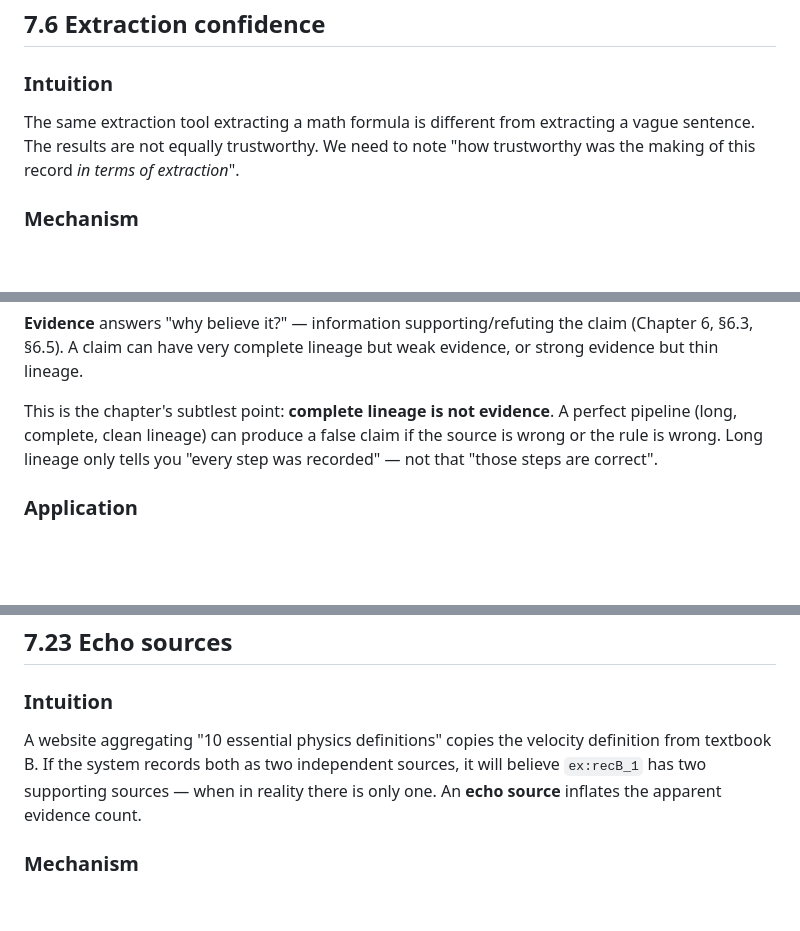
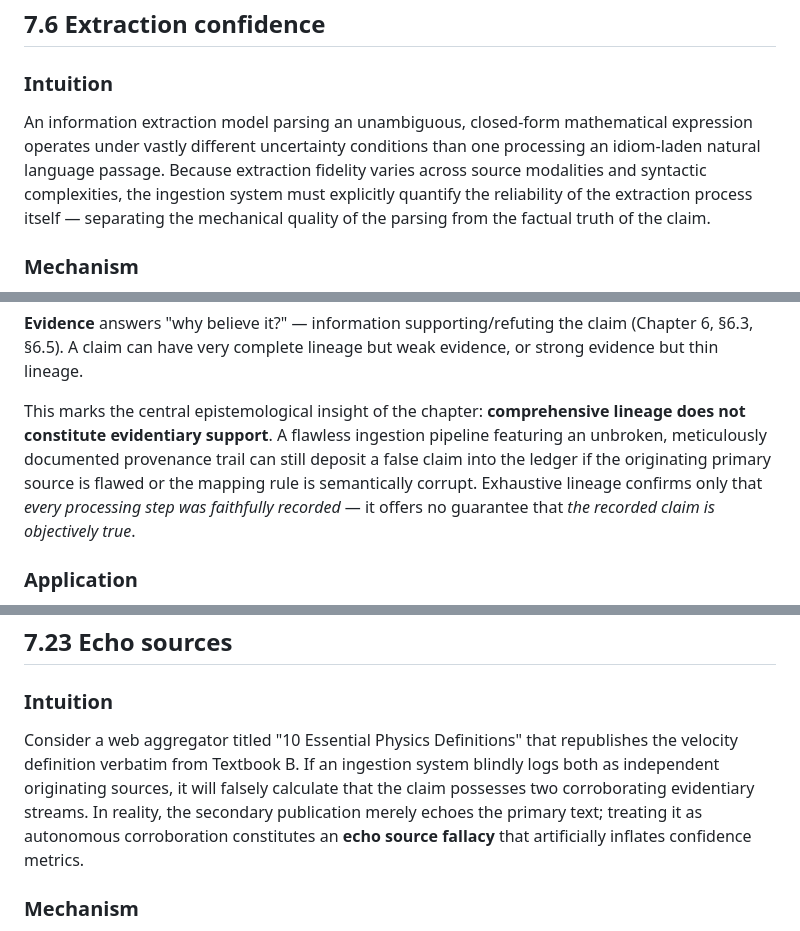
Before and after one commit to MinhTuan76800310/knowledge_graph_learning-journey, a Markdown page: book-en/chapter07.md, 3 parts joined by grey strips. Rendered like a GitHub page; blank space fills up the shorter version.

```diff
--- a/book-en/chapter07.md
+++ b/book-en/chapter07.md
@@ -387,9 +402,12 @@ coincidence.
 
 ### Intuition
 
-The same extraction tool extracting a math formula is different from extracting a vague
-sentence. The results are not equally trustworthy. We need to note "how trustworthy was the
-making of this record *in terms of extraction*".
+An information extraction model parsing an unambiguous, closed-form mathematical expression
+operates under vastly different uncertainty conditions than one processing an idiom-laden
+natural language passage. Because extraction fidelity varies across source modalities and
+syntactic complexities, the ingestion system must explicitly quantify the reliability of the
+extraction process itself — separating the mechanical quality of the parsing from the factual
+truth of the claim.
 
 ### Mechanism
 
@@ -1148,10 +1176,12 @@ ex:claim_velocity_rate_of_change
 (Chapter 6, §6.3, §6.5). A claim can have very complete lineage but weak evidence, or
 strong evidence but thin lineage.
 
-This is the chapter's subtlest point: **complete lineage is not evidence**. A perfect
-pipeline (long, complete, clean lineage) can produce a false claim if the source is wrong
-or the rule is wrong. Long lineage only tells you "every step was recorded" — not that
-"those steps are correct".
+This marks the central epistemological insight of the chapter: **comprehensive lineage does
+not constitute evidentiary support**. A flawless ingestion pipeline featuring an unbroken,
+meticulously documented provenance trail can still deposit a false claim into the ledger if the
+originating primary source is flawed or the mapping rule is semantically corrupt. Exhaustive
+lineage confirms only that *every processing step was faithfully recorded* — it offers no
+guarantee that *the recorded claim is objectively true*.
 
 ### Application
 
@@ -1274,10 +1304,12 @@ no errors does not mean the pipeline is error-free; it may be failing quietly.
 
 ### Intuition
 
-A website aggregating "10 essential physics definitions" copies the velocity definition
-from textbook B. If the system records both as two independent sources, it will believe
-`ex:recB_1` has two supporting sources — when in reality there is only one. An **echo
-source** inflates the apparent evidence count.
+Consider a web aggregator titled "10 Essential Physics Definitions" that republishes the
+velocity definition verbatim from Textbook B. If an ingestion system blindly logs both as
+independent originating sources, it will falsely calculate that the claim possesses two
+corroborating evidentiary streams. In reality, the secondary publication merely echoes the
+primary text; treating it as autonomous corroboration constitutes an **echo source fallacy**
+that artificially inflates confidence metrics.
 
 ### Mechanism
 
```
Also changed, not shown: other parts of book-en/chapter07.md (+87 -61 lines), book-en/chapter08.md (+13 -6 lines).
